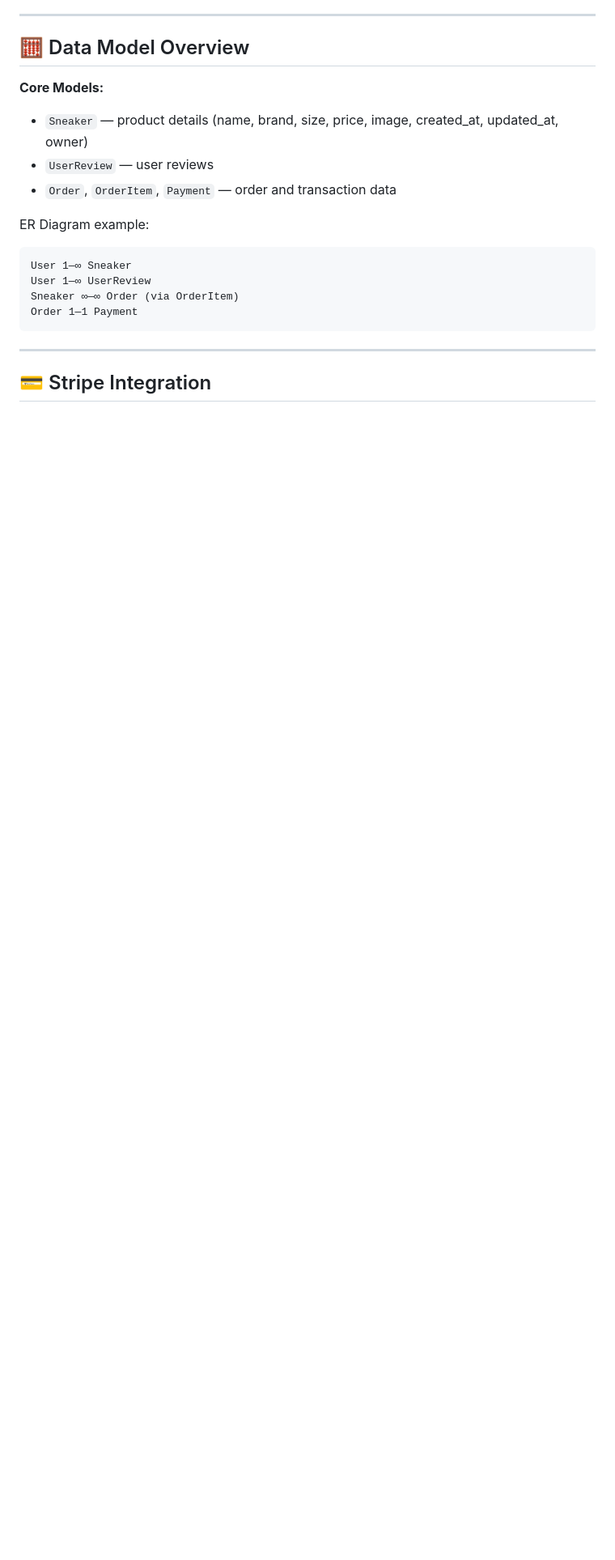
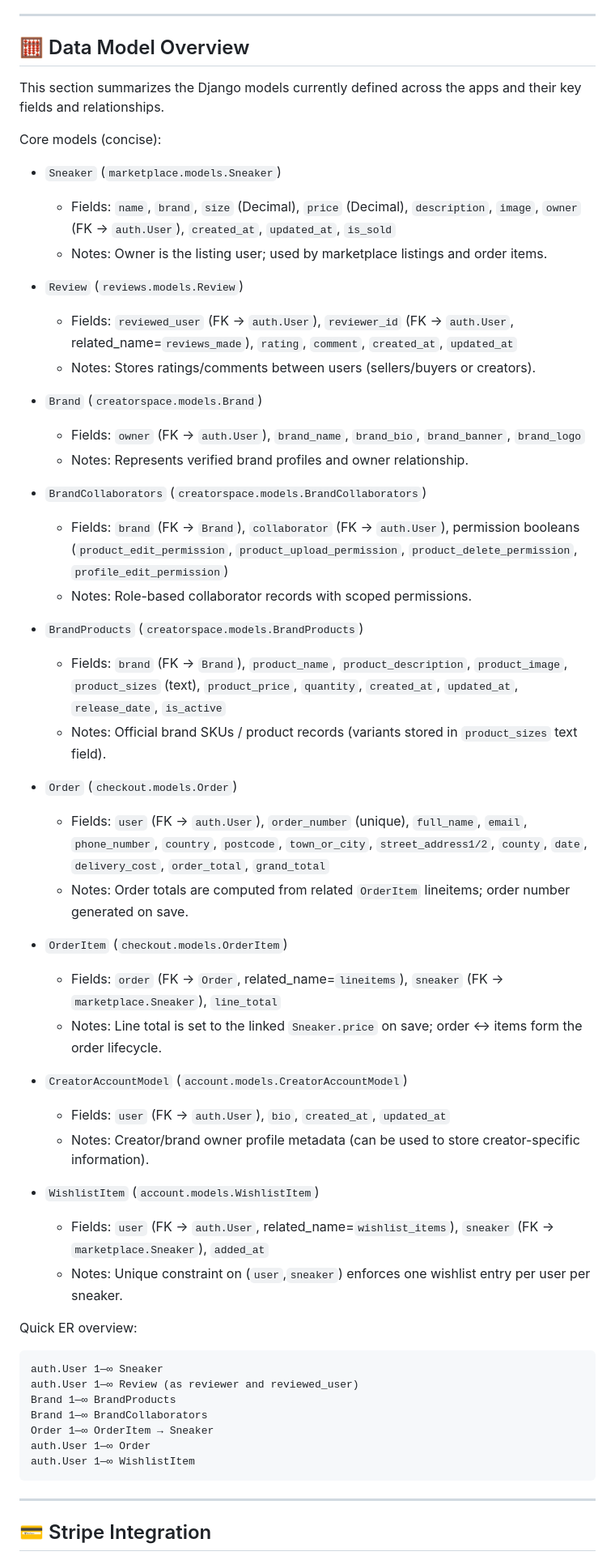
Before and after one commit to Ljkkj7/Milestone4, a Markdown page: README.md, the part around the change. Shown at 81% size. Rendered like a GitHub page; blank space fills up the shorter version.

Commit message:
Overhaul of Data model section in README

````diff
--- a/README.md
+++ b/README.md
@@ -103,19 +103,56 @@ MS4/
 
 ## 🧮 Data Model Overview
 
-**Core Models:**
+This section summarizes the Django models currently defined across the apps and their key fields and relationships.
 
-- `Sneaker` — product details (name, brand, size, price, image, created_at, updated_at, owner)
-- `UserReview` — user reviews
-- `Order`, `OrderItem`, `Payment` — order and transaction data
+Core models (concise):
 
-ER Diagram example:
+- `Sneaker` (`marketplace.models.Sneaker`)
+  - Fields: `name`, `brand`, `size` (Decimal), `price` (Decimal), `description`, `image`, `owner` (FK → `auth.User`), `created_at`, `updated_at`, `is_sold`
+  - Notes: Owner is the listing user; used by marketplace listings and order items.
+
+- `Review` (`reviews.models.Review`)
+  - Fields: `reviewed_user` (FK → `auth.User`), `reviewer_id` (FK → `auth.User`, related_name=`reviews_made`), `rating`, `comment`, `created_at`, `updated_at`
+  - Notes: Stores ratings/comments between users (sellers/buyers or creators).
+
+- `Brand` (`creatorspace.models.Brand`)
+  - Fields: `owner` (FK → `auth.User`), `brand_name`, `brand_bio`, `brand_banner`, `brand_logo`
+  - Notes: Represents verified brand profiles and owner relationship.
+
+- `BrandCollaborators` (`creatorspace.models.BrandCollaborators`)
+  - Fields: `brand` (FK → `Brand`), `collaborator` (FK → `auth.User`), permission booleans (`product_edit_permission`, `product_upload_permission`, `product_delete_permission`, `profile_edit_permission`)
+  - Notes: Role-based collaborator records with scoped permissions.
+
+- `BrandProducts` (`creatorspace.models.BrandProducts`)
+  - Fields: `brand` (FK → `Brand`), `product_name`, `product_description`, `product_image`, `product_sizes` (text), `product_price`, `quantity`, `created_at`, `updated_at`, `release_date`, `is_active`
+  - Notes: Official brand SKUs / product records (variants stored in `product_sizes` text field).
+
+- `Order` (`checkout.models.Order`)
+  - Fields: `user` (FK → `auth.User`), `order_number` (unique), `full_name`, `email`, `phone_number`, `country`, `postcode`, `town_or_city`, `street_address1/2`, `county`, `date`, `delivery_cost`, `order_total`, `grand_total`
+  - Notes: Order totals are computed from related `OrderItem` lineitems; order number generated on save.
+
+- `OrderItem` (`checkout.models.OrderItem`)
+  - Fields: `order` (FK → `Order`, related_name=`lineitems`), `sneaker` (FK → `marketplace.Sneaker`), `line_total`
+  - Notes: Line total is set to the linked `Sneaker.price` on save; order ↔ items form the order lifecycle.
+
+- `CreatorAccountModel` (`account.models.CreatorAccountModel`)
+  - Fields: `user` (FK → `auth.User`), `bio`, `created_at`, `updated_at`
+  - Notes: Creator/brand owner profile metadata (can be used to store creator-specific information).
+
+- `WishlistItem` (`account.models.WishlistItem`)
+  - Fields: `user` (FK → `auth.User`, related_name=`wishlist_items`), `sneaker` (FK → `marketplace.Sneaker`), `added_at`
+  - Notes: Unique constraint on (`user`,`sneaker`) enforces one wishlist entry per user per sneaker.
+
+Quick ER overview:
 
 ```
-User 1—∞ Sneaker
-User 1—∞ UserReview
-Sneaker ∞—∞ Order (via OrderItem)
-Order 1—1 Payment
+auth.User 1—∞ Sneaker
+auth.User 1—∞ Review (as reviewer and reviewed_user)
+Brand 1—∞ BrandProducts
+Brand 1—∞ BrandCollaborators
+Order 1—∞ OrderItem → Sneaker
+auth.User 1—∞ Order
+auth.User 1—∞ WishlistItem
 ```
 
 ---
````
